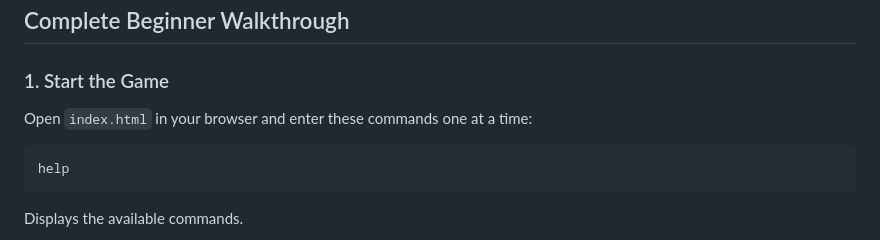
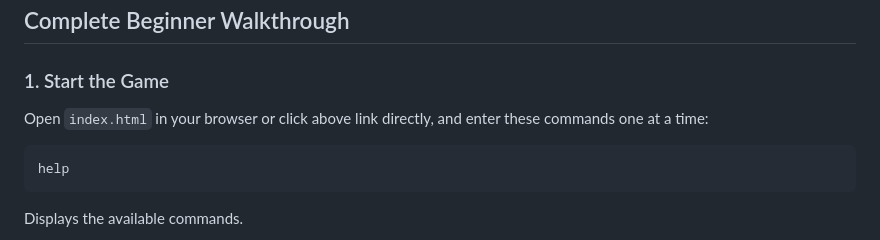
Before and after one commit to requiemdoomed/Dead-Signal-Retro-Terminal-Game, a Markdown page: README.md, the part around the change. Drawn GitHub-style.

Commit message:
Update instructions for starting the game

````diff
--- a/README.md
+++ b/README.md
@@ -17,7 +17,7 @@ Your job is to investigate the archive, read files, compare timestamps, and deci
 
 ### 1. Start the Game
 
-Open `index.html` in your browser and enter these commands one at a time:
+Open `index.html` in your browser or click above link directly, and enter these commands one at a time:
 
 ```text
 help
````
